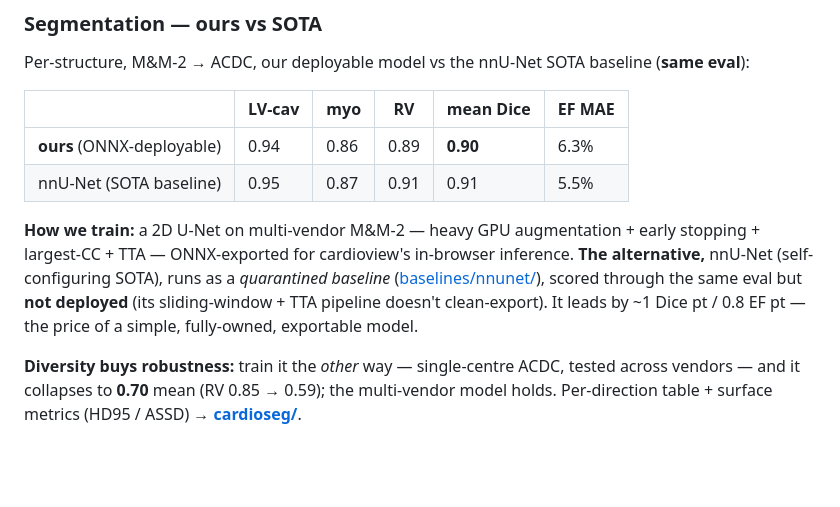
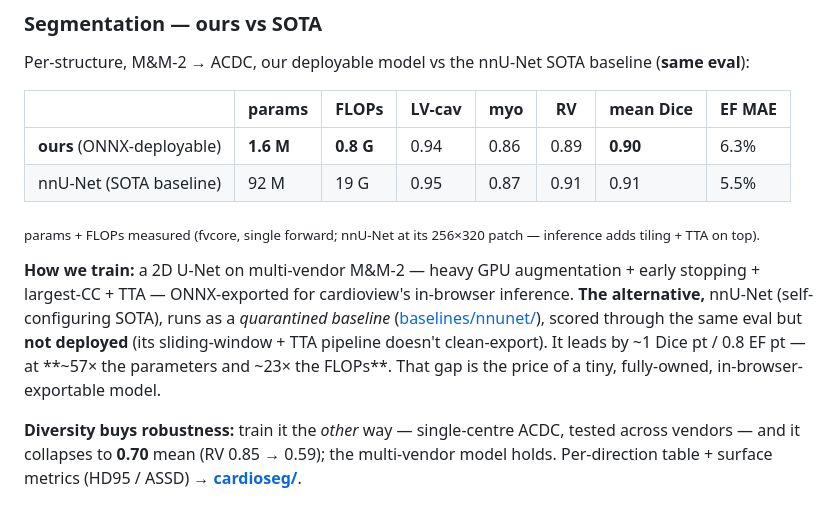
Before and after one commit to dimiturtrz/systole, a Markdown page: README.md, the part around the change. GitHub-like rendering; blank space fills up the shorter version.

Commit message:
docs: add params + FLOPs to ours-vs-nnU-Net (the efficiency story)
Measured (fvcore, single forward): ours 1.6M params / ~0.8 GFLOPs vs nnU-Net 92M / ~19
GFLOPs -> ~57x fewer params, ~23x fewer FLOPs for ~1 Dice point. Quantifies the deployable
trade. Added params/FLOPs cols to the main README table + an efficiency line in the baseline
detail README.

Co-Authored-By: Claude Opus 4.8 (1M context) <noreply@anthropic.com>

```diff
--- a/README.md
+++ b/README.md
@@ -62,16 +62,19 @@ Paths from here, roughly in effort order:
 ### Segmentation — ours vs SOTA
 Per-structure, M&M-2 → ACDC, our deployable model vs the nnU-Net SOTA baseline (**same eval**):
 
-| | LV-cav | myo | RV | **mean Dice** | EF MAE |
-|---|---|---|---|---|---|
-| **ours** (ONNX-deployable) | 0.94 | 0.86 | 0.89 | **0.90** | 6.3% |
-| nnU-Net (SOTA baseline) | 0.95 | 0.87 | 0.91 | 0.91 | 5.5% |
+| | params | FLOPs | LV-cav | myo | RV | **mean Dice** | EF MAE |
+|---|---|---|---|---|---|---|---|
+| **ours** (ONNX-deployable) | **1.6 M** | **0.8 G** | 0.94 | 0.86 | 0.89 | **0.90** | 6.3% |
+| nnU-Net (SOTA baseline) | 92 M | 19 G | 0.95 | 0.87 | 0.91 | 0.91 | 5.5% |
+
+<sub>params + FLOPs measured (fvcore, single forward; nnU-Net at its 256×320 patch — inference adds tiling + TTA on top).</sub>
 
 **How we train:** a 2D U-Net on multi-vendor M&M-2 — heavy GPU augmentation + early stopping +
 largest-CC + TTA — ONNX-exported for cardioview's in-browser inference. **The alternative,** nnU-Net
 (self-configuring SOTA), runs as a *quarantined baseline* ([baselines/nnunet/](baselines/nnunet/)),
 scored through the same eval but **not deployed** (its sliding-window + TTA pipeline doesn't
-clean-export). It leads by ~1 Dice pt / 0.8 EF pt — the price of a simple, fully-owned, exportable model.
+clean-export). It leads by ~1 Dice pt / 0.8 EF pt — at **~57× the parameters and ~23× the FLOPs**.
+That gap is the price of a tiny, fully-owned, in-browser-exportable model.
 
 **Diversity buys robustness:** train it the *other* way — single-centre ACDC, tested across vendors —
 and it collapses to **0.70** mean (RV 0.85 → 0.59); the multi-vendor model holds. Per-direction table +
```
Also changed, not shown: 1 other file.
